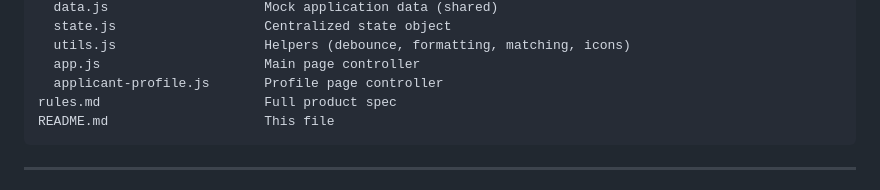
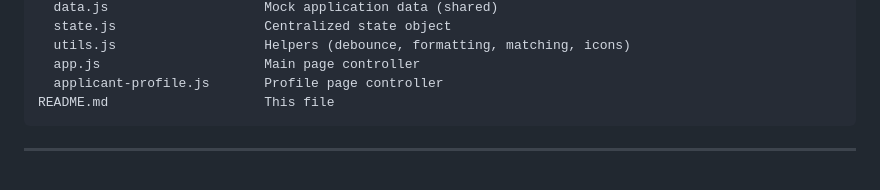
Before and after one commit to iamyourdeveloper/eventeny-project, a Markdown page: README.md, the part around the change. GitHub-like rendering.

Commit message:
Remove reference to rules.md from README

````diff
--- a/README.md
+++ b/README.md
@@ -42,7 +42,6 @@ js/
   utils.js                   Helpers (debounce, formatting, matching, icons)
   app.js                     Main page controller
   applicant-profile.js       Profile page controller
-rules.md                     Full product spec
 README.md                    This file
 ```
 
````
